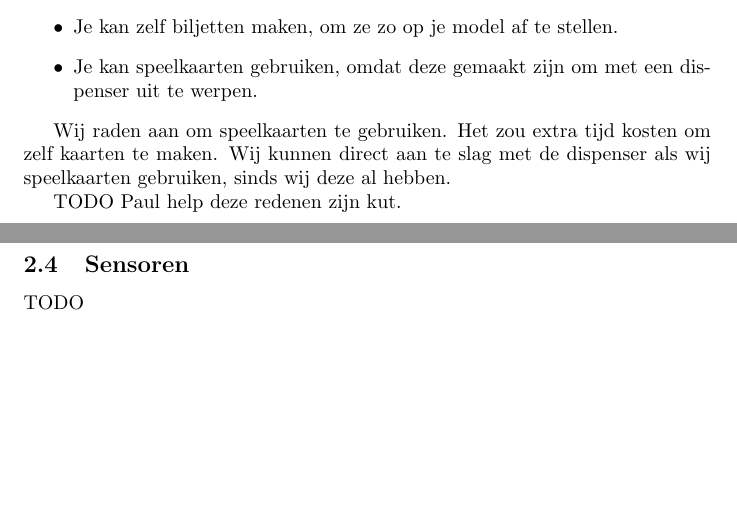
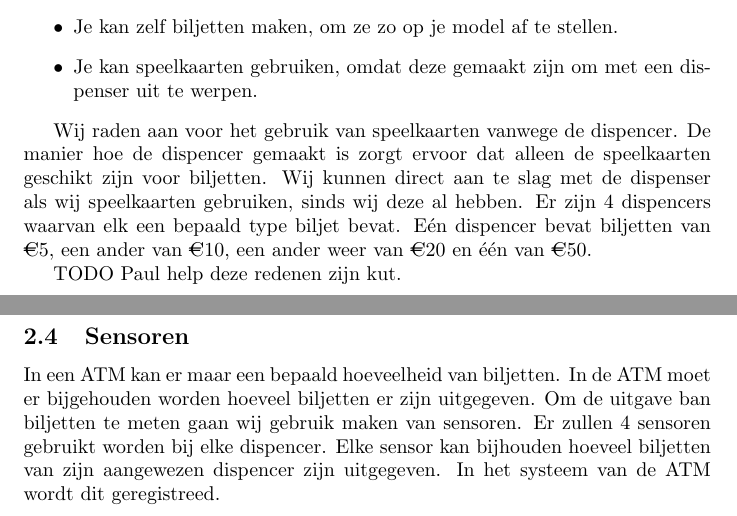
Before and after one commit to Gewad/Project4Bankalicious, a LaTeX paper (product/documentatie.tex): two parts of pages 4 and 5 of 8, joined at a grey line, cut so that both start at the same text, the shorter picture padded with empty space. Compiled offline with pdfLaTeX.

Commit message:
added entries

```diff
--- a/product/documentatie.tex
+++ b/product/documentatie.tex
@@ -9,6 +9,7 @@
 \usepackage{graphicx}
 \usepackage{wrapfig}
 \usepackage{listings}
+\usepackage[gen]{eurosym}
 
 % Variables for source code colors
 \definecolor{dkgreen}{rgb}{0,0.6,0}
@@ -134,17 +135,26 @@ Zij kwamen met twee opties.
 \item Je kan speelkaarten gebruiken, omdat deze gemaakt zijn om met een dispenser uit te werpen.
 \end{itemize}
 
-Wij raden aan om speelkaarten te gebruiken.
-Het zou extra tijd kosten om zelf kaarten te maken.
+Wij raden aan voor het gebruik van speelkaarten vanwege de dispencer.
+De manier hoe de dispencer gemaakt is zorgt ervoor dat alleen de speelkaarten geschikt zijn voor biljetten.
 Wij kunnen direct aan te slag met de dispenser als wij speelkaarten gebruiken, sinds wij deze al hebben.
+Er zijn 4 dispencers waarvan elk een bepaald type biljet bevat.
+E\'en dispencer bevat biljetten van \euro{5},
+een ander van \euro{10},
+een ander weer van \euro{20} en \'e\'en van \euro{50}.
 
 TODO Paul help deze redenen zijn kut.
 
 \newpage
 
 \subsection{Sensoren}
+In een ATM kan er maar een bepaald hoeveelheid van biljetten.
+In de ATM moet er bijgehouden worden hoeveel biljetten er zijn uitgegeven.
+Om de uitgave ban biljetten te meten gaan wij gebruik maken van sensoren.
+Er zullen 4 sensoren gebruikt worden bij elke dispencer.
+Elke sensor kan bijhouden hoeveel biljetten van zijn aangewezen dispencer zijn uitgegeven.
+In het systeem van de ATM wordt dit geregistreed.
 
-TODO
 
 \newpage
 \subsection{Bonnen}
```
Also changed, not shown: product/documentatie.pdf, product/documentatie.tex (1 more changed lines), 1 other file.
